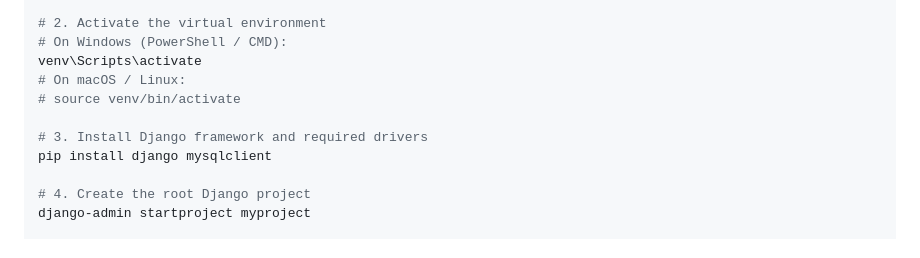
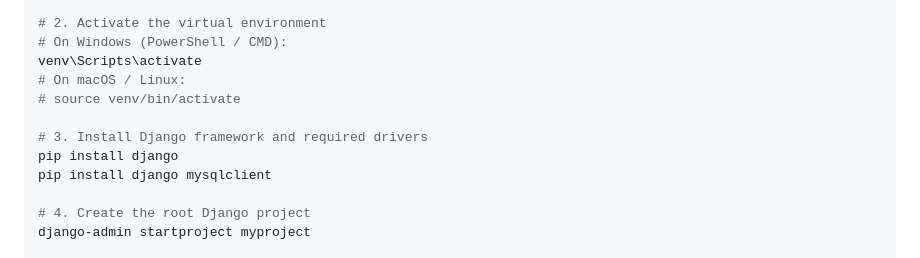
Before and after one commit to gurucharan15/Django-class, a Markdown page: README.md, the part around the change. GitHub-like rendering.

Commit message:
docs: add missing django installation command to README.md

```diff
--- a/README.md
+++ b/README.md
@@ -71,6 +71,7 @@ venv\Scripts\activate
 # source venv/bin/activate
 
 # 3. Install Django framework and required drivers
+pip install django
 pip install django mysqlclient
 
 # 4. Create the root Django project
```
